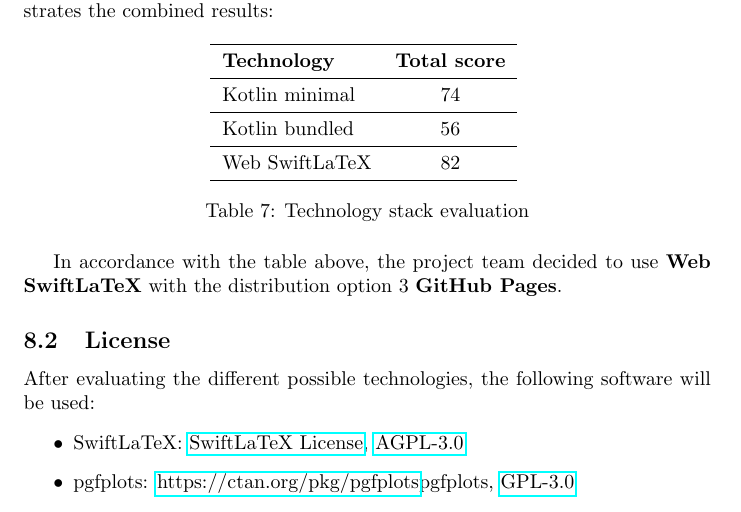
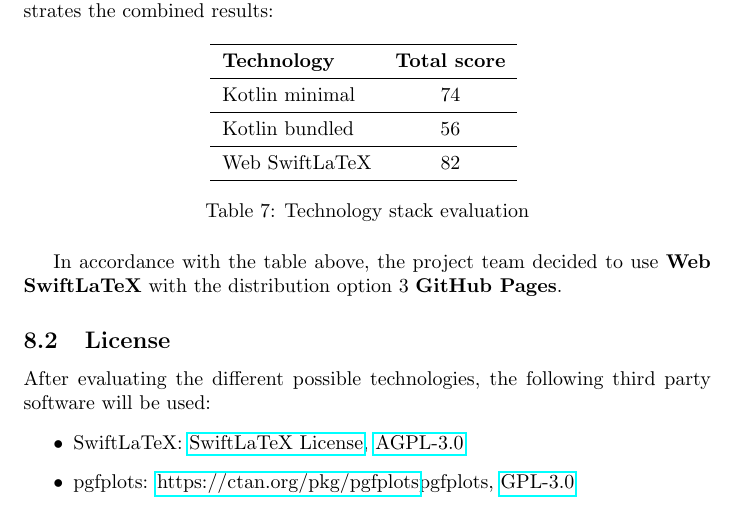
Before and after one commit to decibel-threshold-event-displayer/decibel-threshold-event-displayer, a LaTeX document (doc/report/report.tex, which reads doc/report/evaluation.tex): part of page 17 of 21, cut so that both start at the same text. Compiled offline with pdfLaTeX.

Commit message:
doc: update licence evaluation [#19]

```diff
--- a/doc/report/evaluation.tex
+++ b/doc/report/evaluation.tex
@@ -269,7 +269,7 @@ Using the evaluations given to the selected technologies, the following demonstr
 In accordance with the table above, the project team decided to use \textbf{Web SwiftLaTeX} with the distribution option 3 \textbf{GitHub Pages}.
 
 \subsection{License}
-After evaluating the different possible technologies, the following software will be used:
+After evaluating the different possible technologies, the following third party software will be used:
 \begin{itemize}
     \item SwiftLaTeX: \href{https://github.com/SwiftLaTeX/SwiftLaTeX/blob/master/LICENSE}{SwiftLaTeX License}, \href{https://www.gnu.org/licenses/agpl-3.0.en.html}{AGPL-3.0}
     \item pgfplots: \href{https://ctan.org/pkg/pgfplots}{https://ctan.org/pkg/pgfplots}{pgfplots}, \href{https://www.gnu.org/licenses/gpl-3.0.en.html}{GPL-3.0}
```
